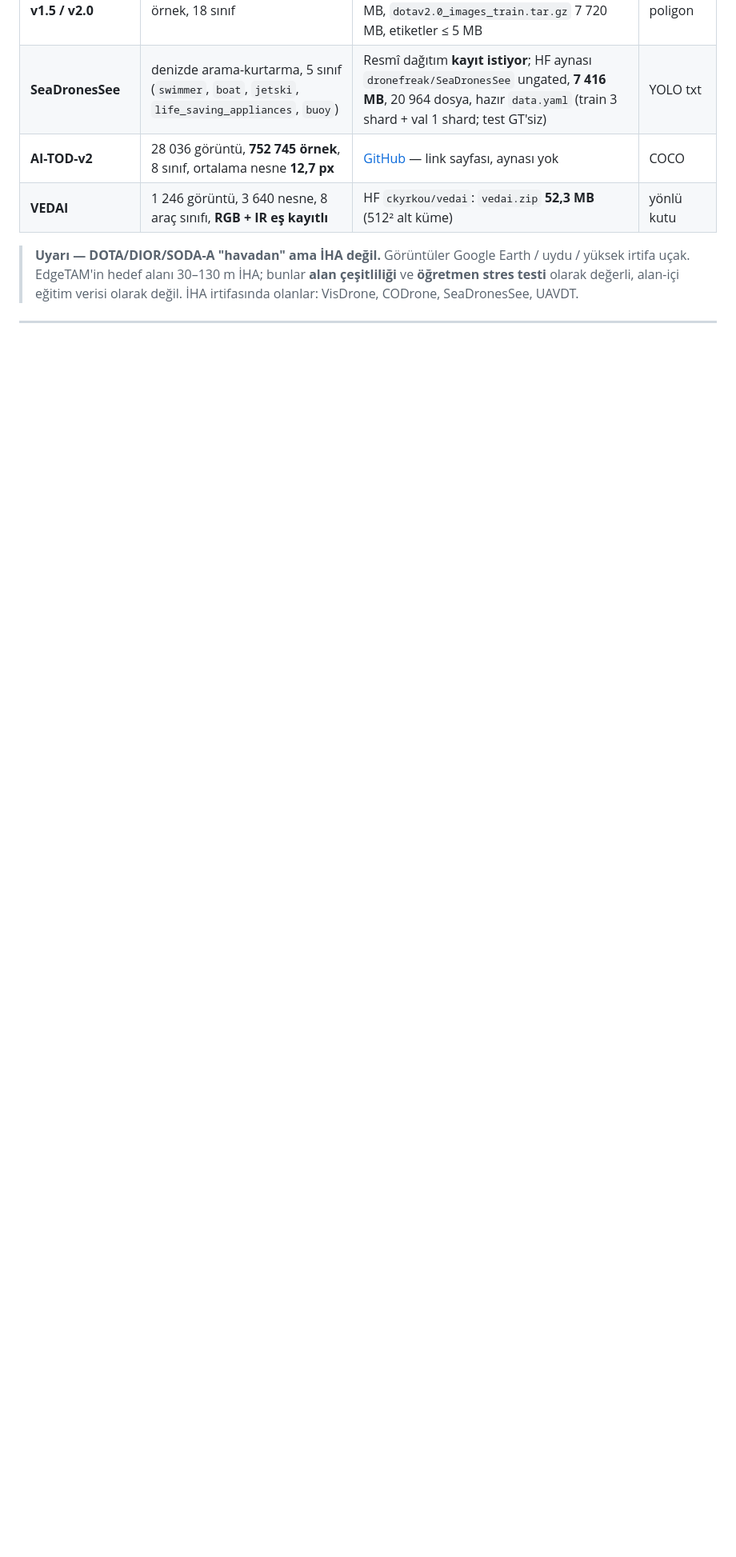
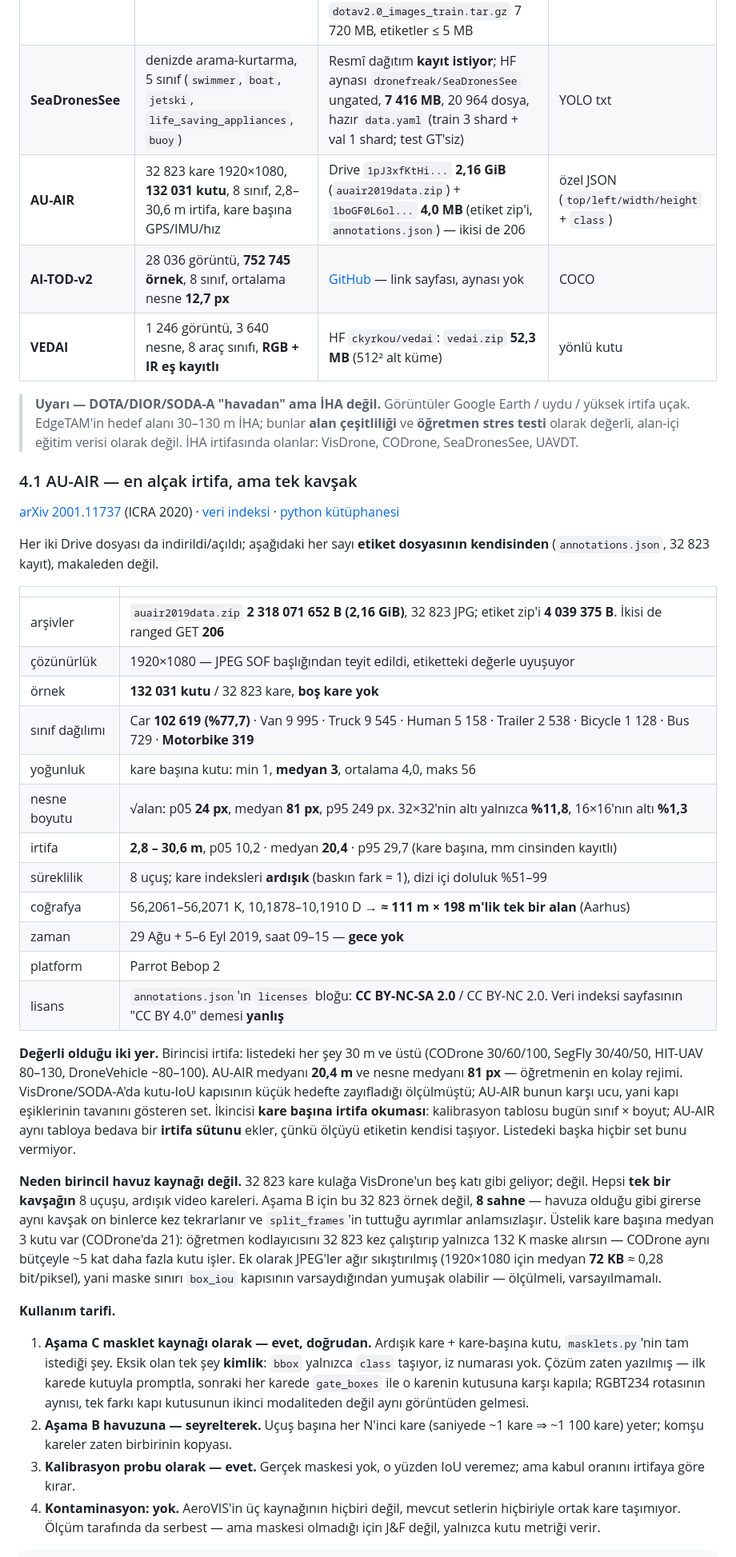
Before and after one commit to yigitkayabagci/sam-dedection, a Markdown page: docs/rgb_aerial_kaynaklar.md, the part around one of its changes. Shown at 80% size. Drawn GitHub-style; blank space fills up the shorter version.

Commit message:
Read AU-AIR's own labels before scoring it
AU-AIR looks like the biggest set on the list -- 32 823 frames, five
times VisDrone-DET. Both Drive files download and open, so the numbers
here come from annotations.json and the JPEG headers rather than the
paper: 132 031 boxes, 1920x1080 confirmed at the SOF marker, 8 classes,
no empty frames.

Two of those numbers are why it earns a place. Altitude is recorded per
frame and runs 2.8 to 30.6 m, median 20.4 -- everything else we have
starts at 30 m. Objects follow: median sqrt(area) is 81 px and only
11.8 % fall under 32x32, the exact opposite of VisDrone and SODA-A,
where the box-IoU gate was measured going soft on small targets. And
because the altitude is in the label, the calibration table gets an
altitude column for free; nothing else on the list carries one.

Two others are why it is not a pool source. The GPS spans 56.2061 to
56.2071 N and 10.1878 to 10.1910 E -- about 111 by 198 m. All 32 823
frames are eight flights over one junction, daytime, three days in 2019.
For stage B that is 8 scenes, not 32 823 samples. Per frame there are 3
boxes at the median against CODrone's 21, so the teacher's encoder runs
32 823 times for 132 K masks; CODrone works roughly five times the boxes
for the same budget. The JPEGs are 72 KB at the median, 0.28 bpp, which
may leave boundaries softer than box_iou assumes.

So: subsample it for stage B, take it whole for stage C -- consecutive
frames with per-frame boxes is what masklets.py wants, and the missing
track ids are recoverable by prompting frame one and gating each later
frame on its own box, which is RGBT234's route already. Clean against
AeroVIS either way.

The license in the file is CC BY-NC-SA 2.0, not the CC BY 4.0 the data
index page states.

Co-Authored-By: Claude Opus 5 <noreply@anthropic.com>
Claude-Session: https://claude.ai/code/session_017pbuQ4EhU2J7xs2JmUkozV

```diff
--- a/docs/rgb_aerial_kaynaklar.md
+++ b/docs/rgb_aerial_kaynaklar.md
@@ -151,6 +152,7 @@ ucu **ranged GET 206** döndürüyor (kaldığı yerden devam eden indirme
 | **DIOR** | 23 463 görüntü 800×800, 192 472 kutu, 20 sınıf | HF `torchgeo/dior`: `Images_trainval.zip` 3 883 MB + `Images_test.zip` 3 528 MB + `Annotations_trainval.zip` 12,1 MB | VOC XML |
 | **DOTA v1.0 / v1.5 / v2.0** | v2.0: 11 268 görüntü, 1,79 M örnek, 18 sınıf | HF `isaaccorley/dota` (ungated, toplam 22,5 GB): `dotav1.0_images_train.tar.gz` 10 183 MB, `dotav2.0_images_train.tar.gz` 7 720 MB, etiketler ≤ 5 MB | DOTA poligon |
 | **SeaDronesSee** | denizde arama-kurtarma, 5 sınıf (`swimmer`, `boat`, `jetski`, `life_saving_appliances`, `buoy`) | Resmî dağıtım **kayıt istiyor**; HF aynası `dronefreak/SeaDronesSee` ungated, **7 416 MB**, 20 964 dosya, hazır `data.yaml` (train 3 shard + val 1 shard; test GT'siz) | YOLO txt |
+| **AU-AIR** | 32 823 kare 1920×1080, **132 031 kutu**, 8 sınıf, 2,8–30,6 m irtifa, kare başına GPS/IMU/hız | Drive `1pJ3xfKtHi...` **2,16 GiB** (`auair2019data.zip`) + `1boGF0L6ol...` **4,0 MB** (etiket zip'i, `annotations.json`) — ikisi de 206 | özel JSON (`top/left/width/height` + `class`) |
 | **AI-TOD-v2** | 28 036 görüntü, **752 745 örnek**, 8 sınıf, ortalama nesne **12,7 px** | [GitHub](https://github.com/Chasel-Tsui/AI-TOD-v2) — link sayfası, aynası yok | COCO |
 | **VEDAI** | 1 246 görüntü, 3 640 nesne, 8 araç sınıfı, **RGB + IR eş kayıtlı** | HF `ckyrkou/vedai`: `vedai.zip` **52,3 MB** (512² alt küme) | yönlü kutu |
 
@@ -159,3 +161,67 @@ ucu **ranged GET 206** döndürüyor (kaldığı yerden devam eden indirme
 > bunlar **alan çeşitliliği** ve **öğretmen stres testi** olarak değerli,
 > alan-içi eğitim verisi olarak değil. İHA irtifasında olanlar: VisDrone,
 > CODrone, SeaDronesSee, UAVDT.
+
+### 4.1 AU-AIR — en alçak irtifa, ama tek kavşak
+
+[arXiv 2001.11737](https://arxiv.org/abs/2001.11737) (ICRA 2020) ·
+[veri indeksi](https://fmi-data-index.github.io/au_air.html) ·
+[python kütüphanesi](https://github.com/bozcani/auairdataset)
+
+Her iki Drive dosyası da indirildi/açıldı; aşağıdaki her sayı **etiket
+dosyasının kendisinden** (`annotations.json`, 32 823 kayıt), makaleden değil.
+
+| | |
+|---|---|
+| arşivler | `auair2019data.zip` **2 318 071 652 B (2,16 GiB)**, 32 823 JPG; etiket zip'i **4 039 375 B**. İkisi de ranged GET **206** |
+| çözünürlük | 1920×1080 — JPEG SOF başlığından teyit edildi, etiketteki değerle uyuşuyor |
+| örnek | **132 031 kutu** / 32 823 kare, **boş kare yok** |
+| sınıf dağılımı | Car **102 619 (%77,7)** · Van 9 995 · Truck 9 545 · Human 5 158 · Trailer 2 538 · Bicycle 1 128 · Bus 729 · **Motorbike 319** |
+| yoğunluk | kare başına kutu: min 1, **medyan 3**, ortalama 4,0, maks 56 |
+| nesne boyutu | √alan: p05 **24 px**, medyan **81 px**, p95 249 px. 32×32'nin altı yalnızca **%11,8**, 16×16'nın altı **%1,3** |
+| irtifa | **2,8 – 30,6 m**, p05 10,2 · medyan **20,4** · p95 29,7 (kare başına, mm cinsinden kayıtlı) |
+| süreklilik | 8 uçuş; kare indeksleri **ardışık** (baskın fark = 1), dizi içi doluluk %51–99 |
+| coğrafya | 56,2061–56,2071 K, 10,1878–10,1910 D → **≈ 111 m × 198 m'lik tek bir alan** (Aarhus) |
+| zaman | 29 Ağu + 5–6 Eyl 2019, saat 09–15 — **gece yok** |
+| platform | Parrot Bebop 2 |
+| lisans | `annotations.json`'ın `licenses` bloğu: **CC BY-NC-SA 2.0** / CC BY-NC 2.0. Veri indeksi sayfasının "CC BY 4.0" demesi **yanlış** |
+
+**Değerli olduğu iki yer.** Birincisi irtifa: listedeki her şey 30 m ve
+üstü (CODrone 30/60/100, SegFly 30/40/50, HIT-UAV 80–130, DroneVehicle
+~80–100). AU-AIR medyanı **20,4 m** ve nesne medyanı **81 px** — öğretmenin
+en kolay rejimi. VisDrone/SODA-A'da kutu-IoU kapısının küçük hedefte
+zayıfladığı ölçülmüştü; AU-AIR bunun karşı ucu, yani kapı eşiklerinin
+tavanını gösteren set. İkincisi **kare başına irtifa okuması**: kalibrasyon
+tablosu bugün sınıf × boyut; AU-AIR aynı tabloya bedava bir **irtifa sütunu**
+ekler, çünkü ölçüyü etiketin kendisi taşıyor. Listedeki başka hiçbir set
+bunu vermiyor.
+
+**Neden birincil havuz kaynağı değil.** 32 823 kare kulağa VisDrone'un beş
+katı gibi geliyor; değil. Hepsi **tek bir kavşağın** 8 uçuşu, ardışık video
+kareleri. Aşama B için bu 32 823 örnek değil, **8 sahne** — havuza olduğu
+gibi girerse aynı kavşak on binlerce kez tekrarlanır ve `split_frames`'in
+tuttuğu ayrımlar anlamsızlaşır. Üstelik kare başına medyan 3 kutu var
+(CODrone'da 21): öğretmen kodlayıcısını 32 823 kez çalıştırıp yalnızca
+132 K maske alırsın — CODrone aynı bütçeyle ~5 kat daha fazla kutu
+işler. Ek olarak JPEG'ler ağır sıkıştırılmış (1920×1080 için medyan
+**72 KB** ≈ 0,28 bit/piksel), yani maske sınırı `box_iou` kapısının
+varsaydığından yumuşak olabilir — ölçülmeli, varsayılmamalı.
+
+**Kullanım tarifi.**
+
+1. **Aşama C masklet kaynağı olarak — evet, doğrudan.** Ardışık kare +
+   kare-başına kutu, `masklets.py`'nin tam istediği şey. Eksik olan tek şey
+   **kimlik**: `bbox` yalnızca `class` taşıyor, iz numarası yok. Çözüm
+   zaten yazılmış — ilk karede kutuyla promptla, sonraki her karede
+   `gate_boxes` ile o karenin kutusuna karşı kapıla; RGBT234 rotasının
+   aynısı, tek farkı kapı kutusunun ikinci modaliteden değil aynı
+   görüntüden gelmesi.
+2. **Aşama B havuzuna — seyrelterek.** Uçuş başına her N'inci kare
+   (saniyede ~1 kare ⇒ ~1 100 kare) yeter; komşu kareler zaten
+   birbirinin kopyası.
+3. **Kalibrasyon probu olarak — evet.** Gerçek maskesi yok, o yüzden IoU
+   veremez; ama kabul oranını irtifaya göre kırar.
+4. **Kontaminasyon: yok.** AeroVIS'in üç kaynağının hiçbiri değil, mevcut
+   setlerin hiçbiriyle ortak kare taşımıyor. Ölçüm tarafında da serbest —
+   ama maskesi olmadığı için J&F değil, yalnızca kutu metriği verir.
+
```
Also changed, not shown: other parts of docs/rgb_aerial_kaynaklar.md (+20 -3 lines).
